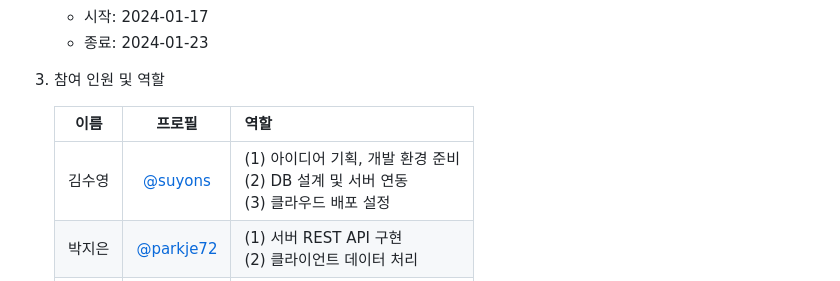
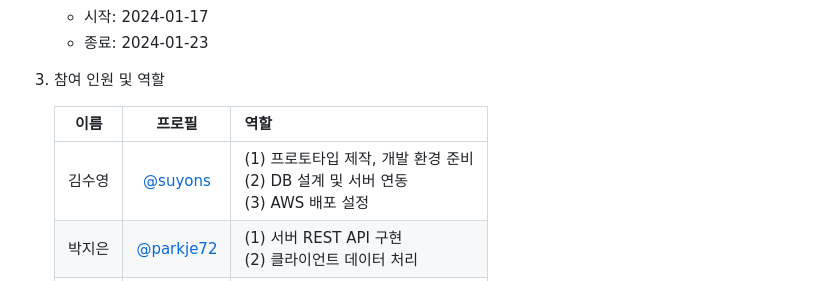
Before and after one commit to suyons/clickcloud, a Markdown page: README.md, the part around the change. Rendered like a GitHub page.

```diff
--- a/README.md
+++ b/README.md
@@ -10,7 +10,7 @@
 
     | 이름 | 프로필 | 역할 |
     | :-: | :-: | --- |
-    | 김수영 | [@suyons](https://github.com/suyons) | (1) 아이디어 기획, 개발 환경 준비<br>(2) DB 설계 및 서버 연동<br>(3) 클라우드 배포 설정 |
+    | 김수영 | [@suyons](https://github.com/suyons) | (1) 프로토타입 제작, 개발 환경 준비<br>(2) DB 설계 및 서버 연동<br>(3) AWS 배포 설정 |
     | 박지은 | [@parkje72](https://github.com/parkje72) | (1) 서버 REST API 구현<br>(2) 클라이언트 데이터 처리 |
     | 이동준 | [@mogri89](https://github.com/mogri89) | (1) 프론트엔드 페이지 작성<br>(2) 클라이언트 데이터 처리<br>(3) OpenAPI 도입 및 자원 관리 |
 
```
